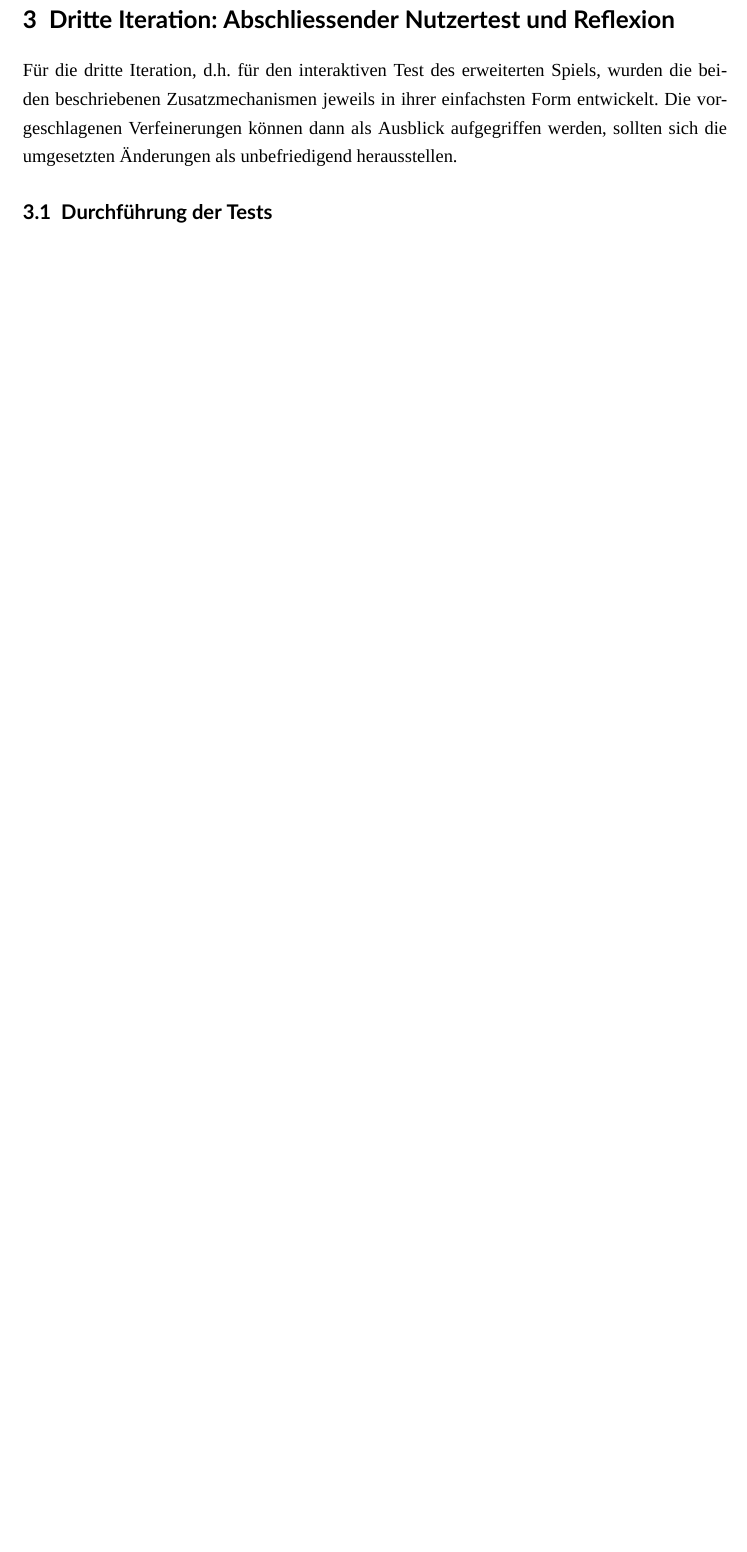
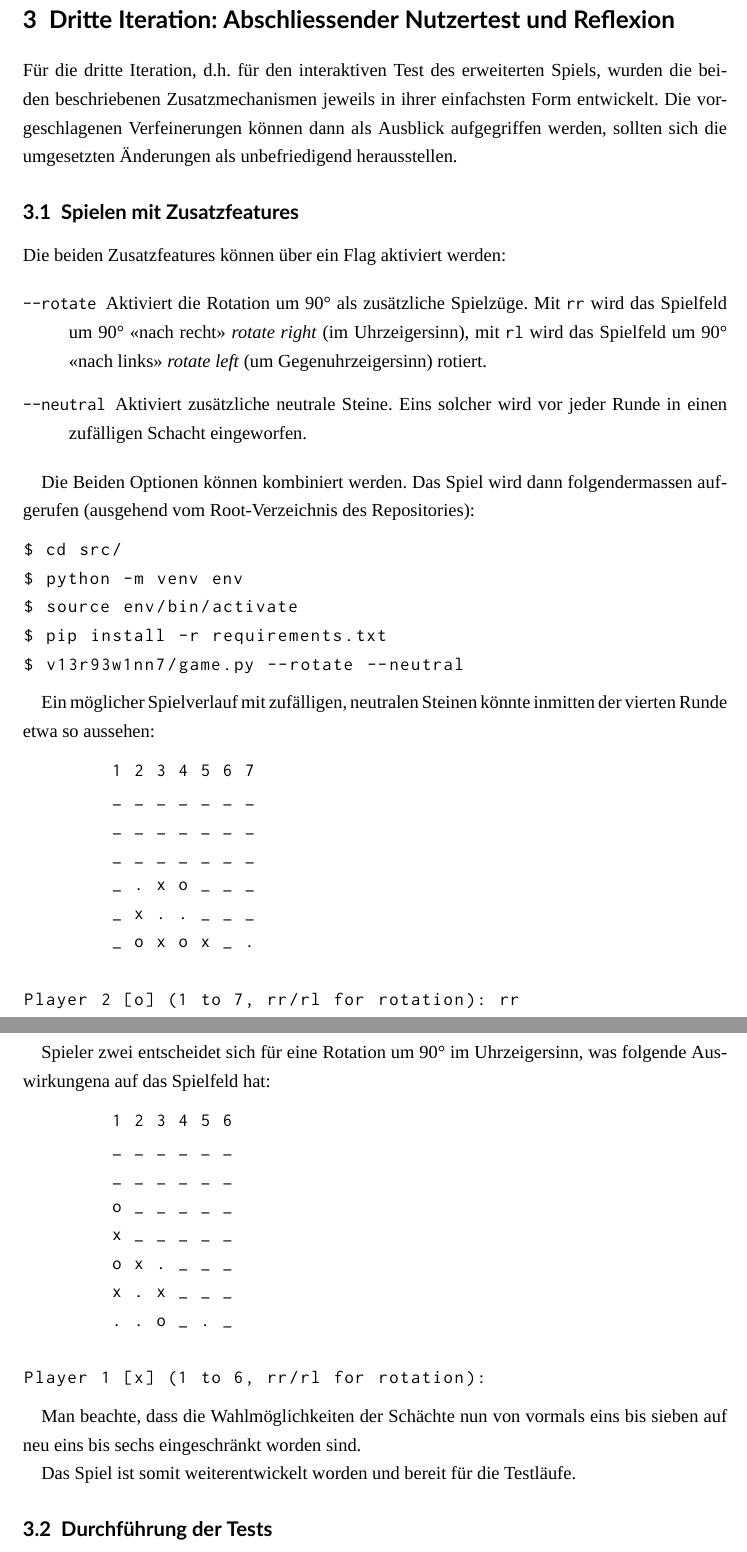
Before and after one commit to patrickbucher/v13r93w1nn7, a LaTeX document (doc/portfolio.tex): part of page 15 of 16 before the commit and two parts of pages 15 and 16 of 17 after it, the two joined at a grey line, cut so that both start at the same text, the shorter picture padded with empty space. Compiled offline with XeLaTeX; a missing font is replaced by an installed copy or a similar font.

Commit message:
doc: erweitertes Spiel dokumentiert

```diff
--- a/doc/portfolio.tex
+++ b/doc/portfolio.tex
@@ -273,5 +273,57 @@ Durch den zusätzlichen dritten Spieler füllt sich das Spielfeld tendenziell sc
 
 Für die dritte Iteration, d.h. für den interaktiven Test des erweiterten Spiels, wurden die beiden beschriebenen Zusatzmechanismen jeweils in ihrer einfachsten Form entwickelt. Die vorgeschlagenen Verfeinerungen können dann als Ausblick aufgegriffen werden, sollten sich die umgesetzten Änderungen als unbefriedigend herausstellen.
 
+\subsection{Spielen mit Zusatzfeatures}
+
+Die beiden Zusatzfeatures können über ein Flag aktiviert werden:
+
+\begin{description}
+    \item[\texttt{--rotate}] Aktiviert die Rotation um 90° als zusätzliche Spielzüge. Mit \texttt{rr} wird das Spielfeld um 90° «nach recht» \textit{rotate right} (im Uhrzeigersinn), mit \texttt{rl} wird das Spielfeld um 90° «nach links» \textit{rotate left} (um Gegenuhrzeigersinn) rotiert.
+    \item[\texttt{--neutral}] Aktiviert zusätzliche neutrale Steine. Eins solcher wird vor jeder Runde in einen zufälligen Schacht eingeworfen.
+\end{description}
+
+Die Beiden Optionen können kombiniert werden. Das Spiel wird dann folgendermassen aufgerufen (ausgehend vom Root-Verzeichnis des Repositories):
+
+\begin{lstlisting}
+$ cd src/
+$ python -m venv env
+$ source env/bin/activate
+$ pip install -r requirements.txt
+$ v13r93w1nn7/game.py --rotate --neutral
+\end{lstlisting}
+
+Ein möglicher Spielverlauf mit zufälligen, neutralen Steinen könnte inmitten der vierten Runde etwa so aussehen:
+
+\begin{lstlisting}
+        1 2 3 4 5 6 7
+        _ _ _ _ _ _ _
+        _ _ _ _ _ _ _
+        _ _ _ _ _ _ _
+        _ . x o _ _ _
+        _ x . . _ _ _
+        _ o x o x _ .
+
+Player 2 [o] (1 to 7, rr/rl for rotation): rr
+\end{lstlisting}
+
+Spieler zwei entscheidet sich für eine Rotation um 90° im Uhrzeigersinn, was folgende Auswirkungena auf das Spielfeld hat:
+
+\begin{lstlisting}
+        1 2 3 4 5 6
+        _ _ _ _ _ _
+        _ _ _ _ _ _
+        o _ _ _ _ _
+        x _ _ _ _ _
+        o x . _ _ _
+        x . x _ _ _
+        . . o _ . _
+
+Player 1 [x] (1 to 6, rr/rl for rotation):
+\end{lstlisting}
+
+Man beachte, dass die Wahlmöglichkeiten der Schächte nun von vormals eins bis sieben auf neu eins bis sechs eingeschränkt worden sind.
+
+Das Spiel ist somit weiterentwickelt worden und bereit für die Testläufe.
+
 \subsection{Durchführung der Tests}
 
```
Also changed, not shown: doc/portfolio.pdf, doc/portfolio.tex (2 more changed lines).
